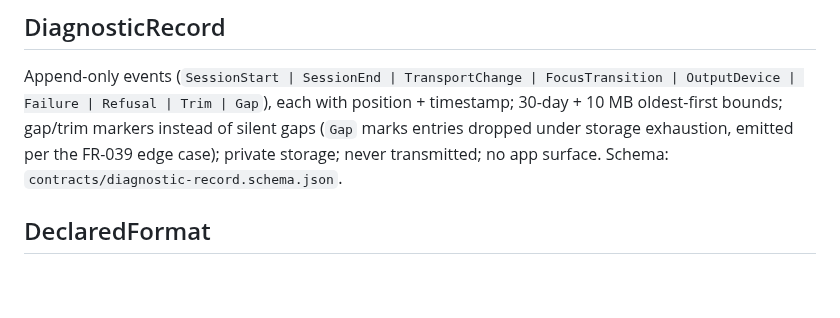
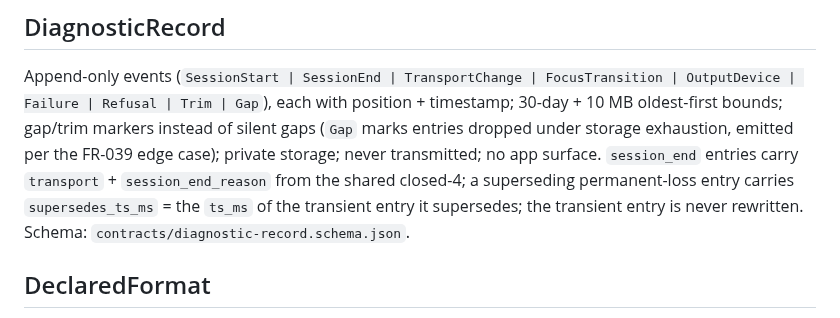
Before and after one commit to lfgranja/mdreader, a Markdown page: specs/001-android-media-shell/data-model.md, the part around the change. GitHub-like rendering; blank space fills up the shorter version.

Commit message:
docs(data-model): session-end reason and supersede-link semantics
Records the normative field semantics backing the schema change:
session_end entries carry transport plus session_end_reason from the
shared closed-4; a superseding permanent-loss entry carries
supersedes_ts_ms pointing at the transient entry it supersedes, which
is never rewritten (append-only replay per FR-039/FR-044).

```diff
--- a/specs/001-android-media-shell/data-model.md
+++ b/specs/001-android-media-shell/data-model.md
@@ -107,7 +107,10 @@ Append-only events (`SessionStart | SessionEnd | TransportChange | FocusTransiti
 OutputDevice | Failure | Refusal | Trim | Gap`), each with position + timestamp; 30-day +
 10 MB oldest-first bounds; gap/trim markers instead of silent gaps (`Gap` marks entries
 dropped under storage exhaustion, emitted per the FR-039 edge case); private storage;
-never transmitted; no app surface. Schema: `contracts/diagnostic-record.schema.json`.
+never transmitted; no app surface. `session_end` entries carry `transport` +
+`session_end_reason` from the shared closed-4; a superseding permanent-loss entry carries
+`supersedes_ts_ms` = the `ts_ms` of the transient entry it supersedes; the transient entry
+is never rewritten. Schema: `contracts/diagnostic-record.schema.json`.
 
 ## DeclaredFormat
 
```
